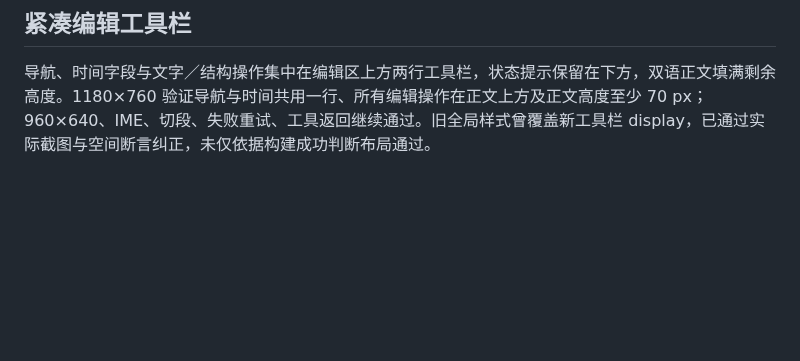
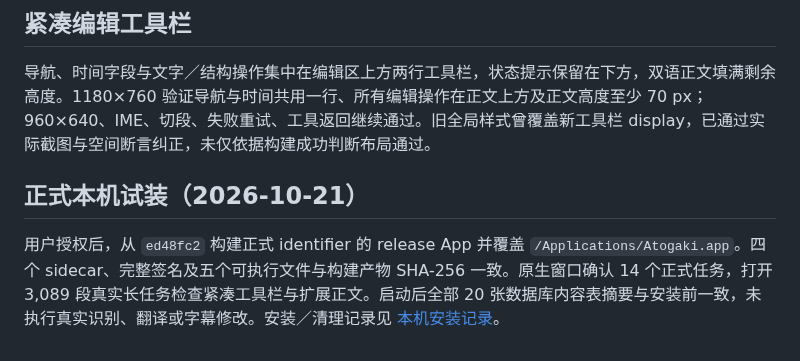
Before and after one commit to chai-yinfeng/Atogaki_Subtitle, a Markdown page: docs/editor-workspace-validation.md, the part around the change. GitHub-like rendering; blank space fills up the shorter version.

Commit message:
Record local editor installation and bounded backup cleanup

```diff
--- a/docs/editor-workspace-validation.md
+++ b/docs/editor-workspace-validation.md
@@ -52,3 +52,7 @@ ATOGAKI_PLAYWRIGHT_MODULE=/absolute/path/to/node_modules/playwright node scripts
 ## 紧凑编辑工具栏
 
 导航、时间字段与文字／结构操作集中在编辑区上方两行工具栏，状态提示保留在下方，双语正文填满剩余高度。1180×760 验证导航与时间共用一行、所有编辑操作在正文上方及正文高度至少 70 px；960×640、IME、切段、失败重试、工具返回继续通过。旧全局样式曾覆盖新工具栏 display，已通过实际截图与空间断言纠正，未仅依据构建成功判断布局通过。
+
+## 正式本机试装（2026-10-21）
+
+用户授权后，从 `ed48fc2` 构建正式 identifier 的 release App 并覆盖 `/Applications/Atogaki.app`。四个 sidecar、完整签名及五个可执行文件与构建产物 SHA-256 一致。原生窗口确认 14 个正式任务，打开 3,089 段真实长任务检查紧凑工具栏与扩展正文。启动后全部 20 张数据库内容表摘要与安装前一致，未执行真实识别、翻译或字幕修改。安装／清理记录见 [本机安装记录](local-editor-installation.md)。
```
Also changed, not shown: docs/local-editor-installation.md (added, +26 -0 lines), docs/roadmap.md (+3 -2 lines).
